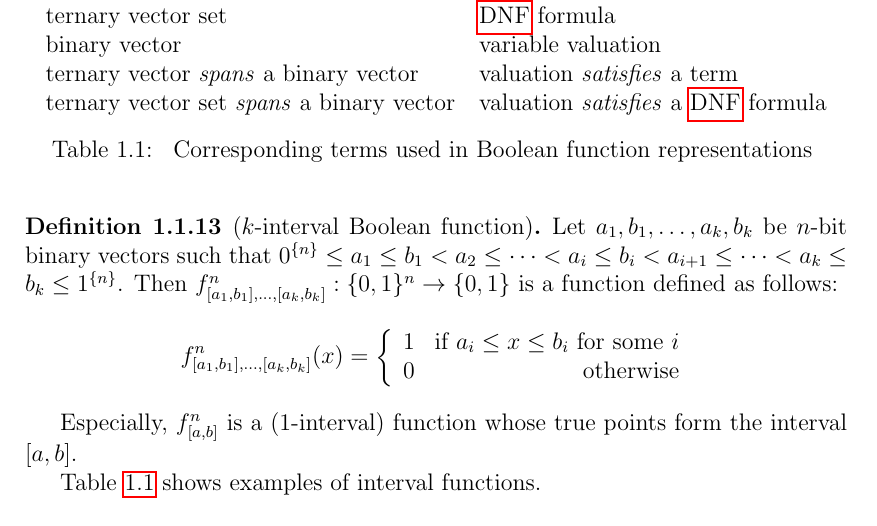
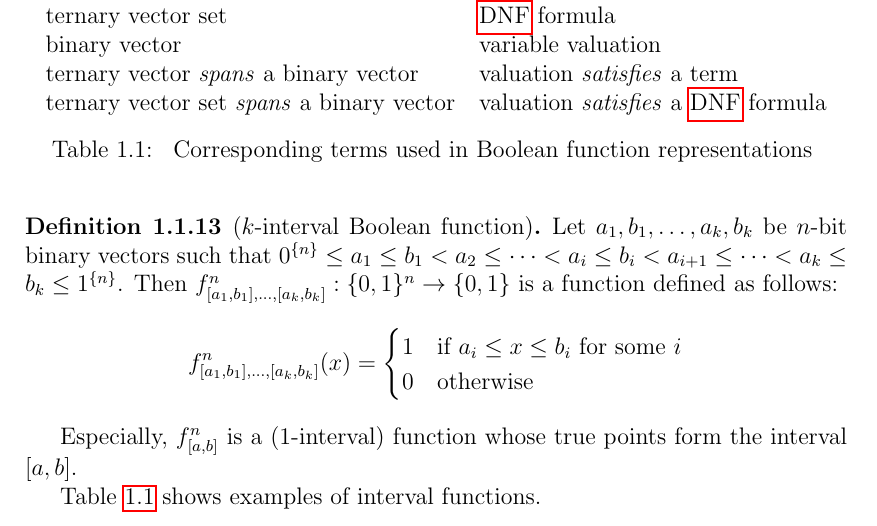
Before and after one commit to filipbartek/ibf, a LaTeX thesis (thesis.tex, which reads thesis/preface.tex): part of page 7 of 21, cut so that both start at the same text. Compiled offline with pdfLaTeX.

Commit message:
preface.tex: Use environment `cases` to typeset k-interval BF

```diff
--- a/thesis/preface.tex
+++ b/thesis/preface.tex
@@ -310,12 +310,12 @@ such that $\rep{0}{n} \leq a_1 \leq b_1 < a_2
 \leq \cdots < a_k \leq b_k \leq \rep{1}{n}$.
 % TODO: Clarify the inequalities.
 Then $f^n_{\interval{a_1}{b_1}, \ldots, \interval{a_k}{b_k}}: \booldom{}^n \rightarrow \booldom{}$ is a function defined as follows:
-\[f^n_{\interval{a_1}{b_1}, \ldots, \interval{a_k}{b_k}} (x) = \left\{
-  \begin{array}{lr}
-    1 & $if $ a_i \leq x \leq b_i$ for some $i\\
-    0 & $otherwise$
-  \end{array}
-\right.
+\[
+f^n_{\interval{a_1}{b_1}, \ldots, \interval{a_k}{b_k}} (x) =
+\begin{cases}
+1 & \text{if } a_i \leq x \leq b_i \text{ for some } i \\
+0 & \text{otherwise}
+\end{cases}
 \]
 \end{definition}
 
```
